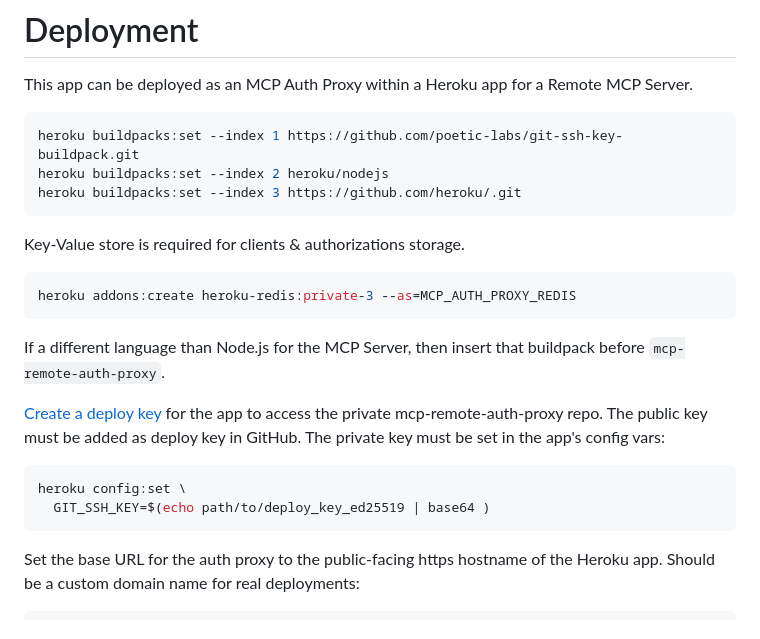
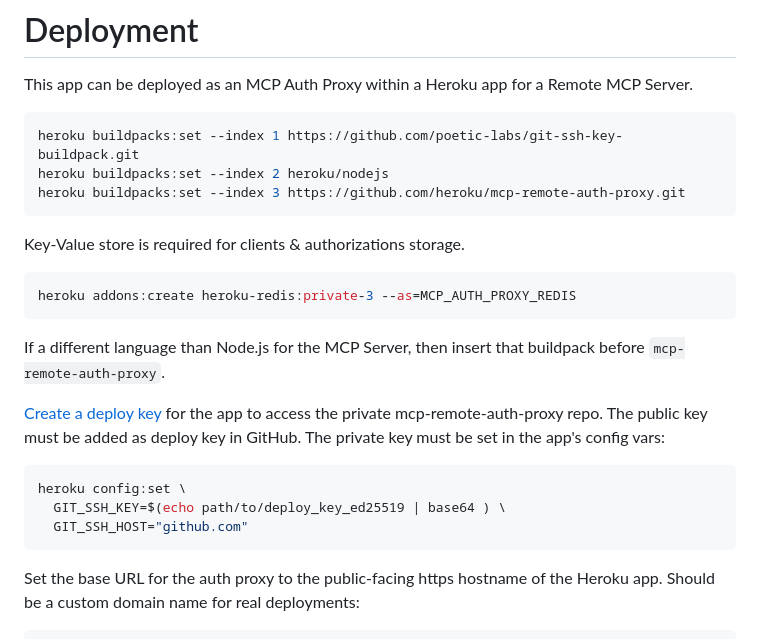
Before and after one commit to heroku/mcp-remote-auth-proxy, a Markdown page: README.md, the part around the change. GitHub-like rendering.

Commit message:
git ssh host is required for private repo access

````diff
--- a/README.md
+++ b/README.md
@@ -9,7 +9,7 @@ This app can be deployed as an MCP Auth Proxy within a Heroku app for a Remote M
 ```bash
 heroku buildpacks:set --index 1 https://github.com/poetic-labs/git-ssh-key-buildpack.git
 heroku buildpacks:set --index 2 heroku/nodejs
-heroku buildpacks:set --index 3 https://github.com/heroku/.git
+heroku buildpacks:set --index 3 https://github.com/heroku/mcp-remote-auth-proxy.git
 ```
 
 Key-Value store is required for clients & authorizations storage.
@@ -24,7 +24,8 @@ If a different language than Node.js for the MCP Server, then insert that buildp
 
 ```bash
 heroku config:set \
-  GIT_SSH_KEY=$(echo path/to/deploy_key_ed25519 | base64 )
+  GIT_SSH_KEY=$(echo path/to/deploy_key_ed25519 | base64 ) \
+  GIT_SSH_HOST="github.com"
 ```
 
 Set the base URL for the auth proxy to the public-facing https hostname of the Heroku app. Should be a custom domain name for real deployments:
````
